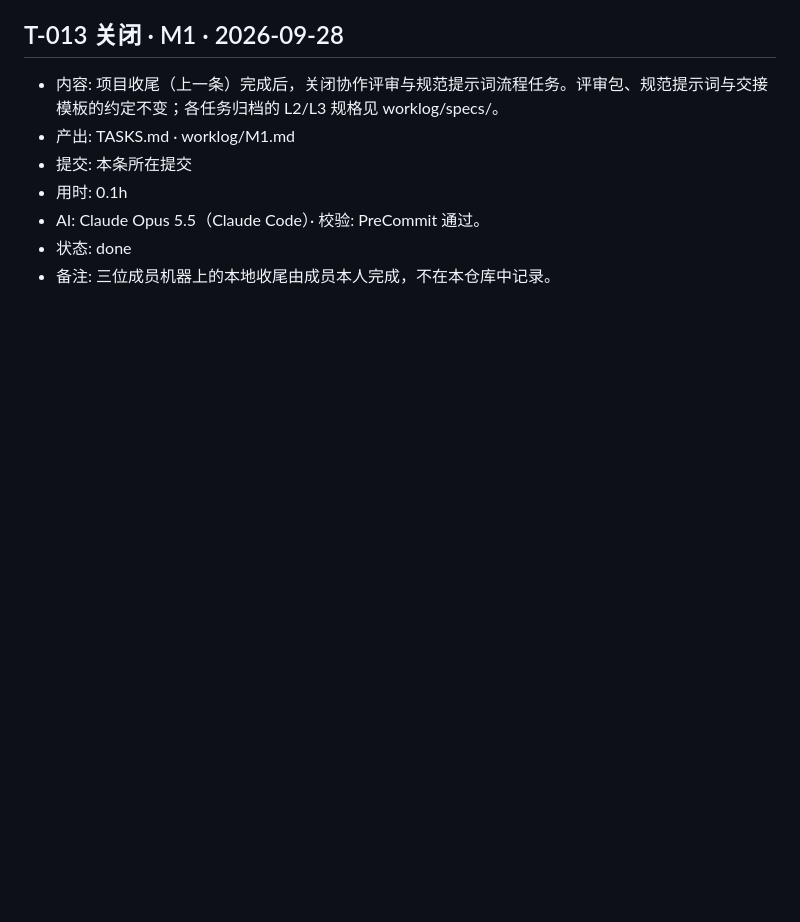
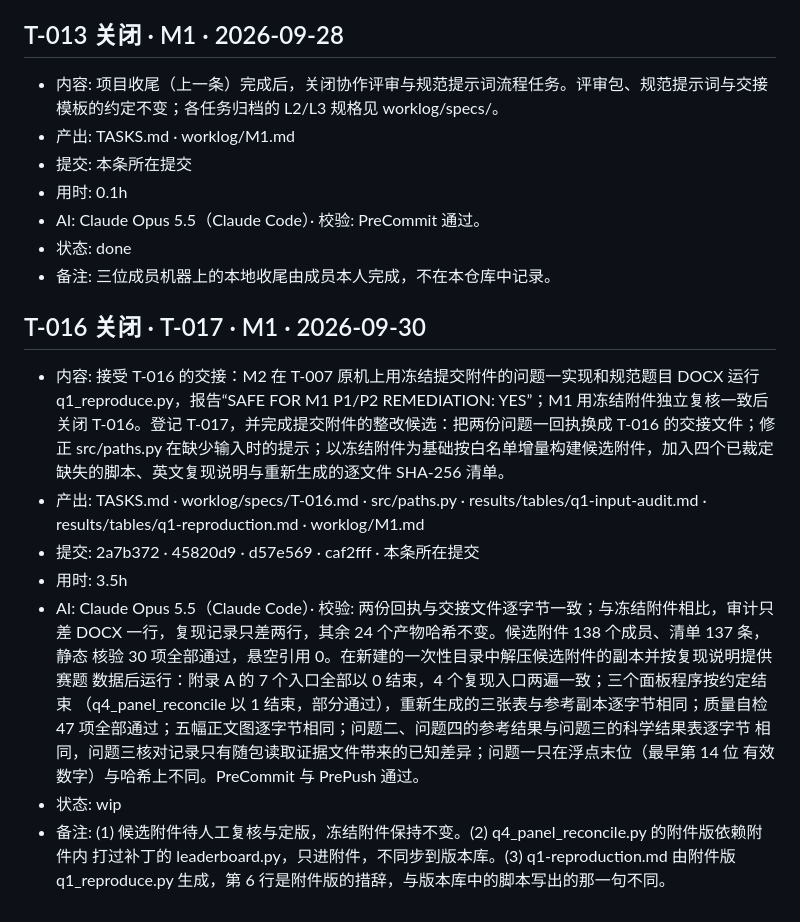
Before and after one commit to Rhymer-Lcy/modeling-research-2026, a Markdown page: worklog/M1.md, the part around the change. Drawn GitHub-style; blank space fills up the shorter version.

Commit message:
docs(worklog): record submission remediation candidate [T-017]

```diff
--- a/worklog/M1.md
+++ b/worklog/M1.md
@@ -586,3 +586,26 @@
 - AI: Claude Opus 5.5（Claude Code）· 校验: PreCommit 通过。
 - 状态: done
 - 备注: 三位成员机器上的本地收尾由成员本人完成，不在本仓库中记录。
+
+## T-016 关闭 · T-017 · M1 · 2026-09-30
+- 内容: 接受 T-016 的交接：M2 在 T-007 原机上用冻结提交附件的问题一实现和规范题目 DOCX 运行
+  q1_reproduce.py，报告“SAFE FOR M1 P1/P2 REMEDIATION: YES”；M1 用冻结附件独立复核一致后关闭
+  T-016。登记 T-017，并完成提交附件的整改候选：把两份问题一回执换成 T-016 的交接文件；修正
+  src/paths.py 在缺少输入时的提示；以冻结附件为基础按白名单增量构建候选附件，加入四个已裁定
+  缺失的脚本、英文复现说明与重新生成的逐文件 SHA-256 清单。
+- 产出: TASKS.md · worklog/specs/T-016.md · src/paths.py · results/tables/q1-input-audit.md ·
+  results/tables/q1-reproduction.md · worklog/M1.md
+- 提交: 2a7b372 · 45820d9 · d57e569 · caf2fff · 本条所在提交
+- 用时: 3.5h
+- AI: Claude Opus 5.5（Claude Code）· 校验: 两份回执与交接文件逐字节一致；与冻结附件相比，审计只差
+  DOCX 一行，复现记录只差两行，其余 24 个产物哈希不变。候选附件 138 个成员、清单 137 条，静态
+  核验 30 项全部通过，悬空引用 0。在新建的一次性目录中解压候选附件的副本并按复现说明提供赛题
+  数据后运行：附录 A 的 7 个入口全部以 0 结束，4 个复现入口两遍一致；三个面板程序按约定结束
+  （q4_panel_reconcile 以 1 结束，部分通过），重新生成的三张表与参考副本逐字节相同；质量自检
+  47 项全部通过；五幅正文图逐字节相同；问题二、问题四的参考结果与问题三的科学结果表逐字节
+  相同，问题三核对记录只有随包读取证据文件带来的已知差异；问题一只在浮点末位（最早第 14 位
+  有效数字）与哈希上不同。PreCommit 与 PrePush 通过。
+- 状态: wip
+- 备注: (1) 候选附件待人工复核与定版，冻结附件保持不变。(2) q4_panel_reconcile.py 的附件版依赖附件内
+  打过补丁的 leaderboard.py，只进附件，不同步到版本库。(3) q1-reproduction.md 由附件版
+  q1_reproduce.py 生成，第 6 行是附件版的措辞，与版本库中的脚本写出的那一句不同。
```
